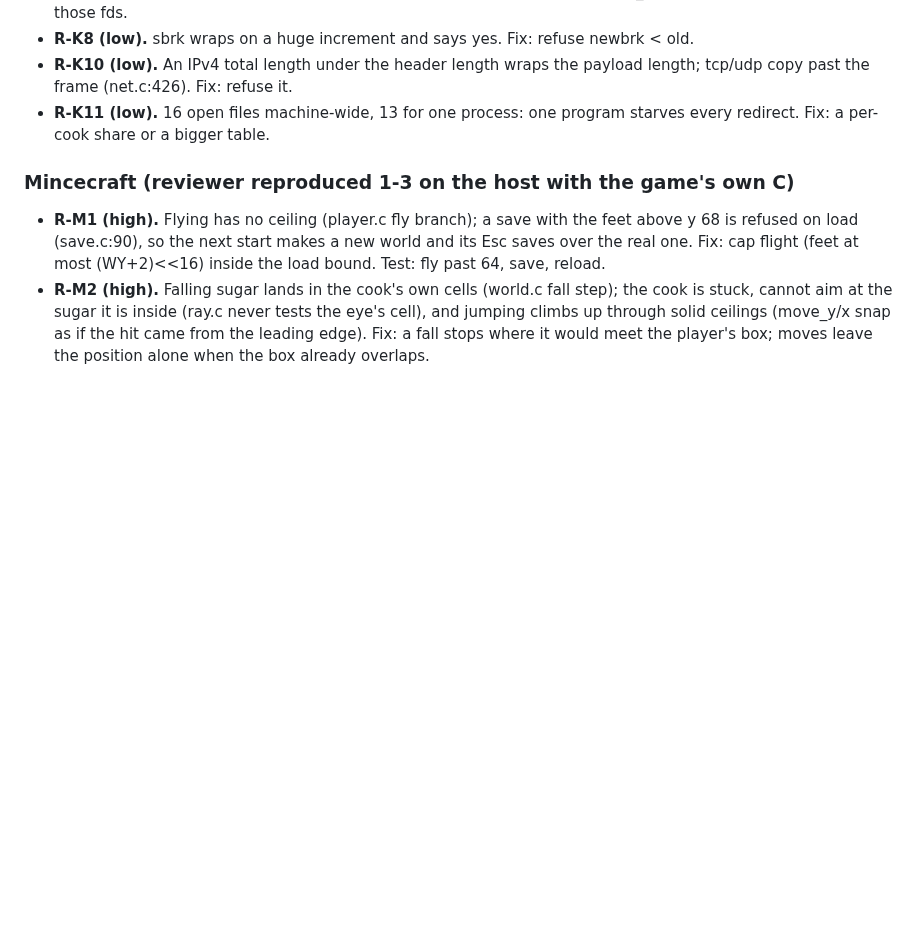
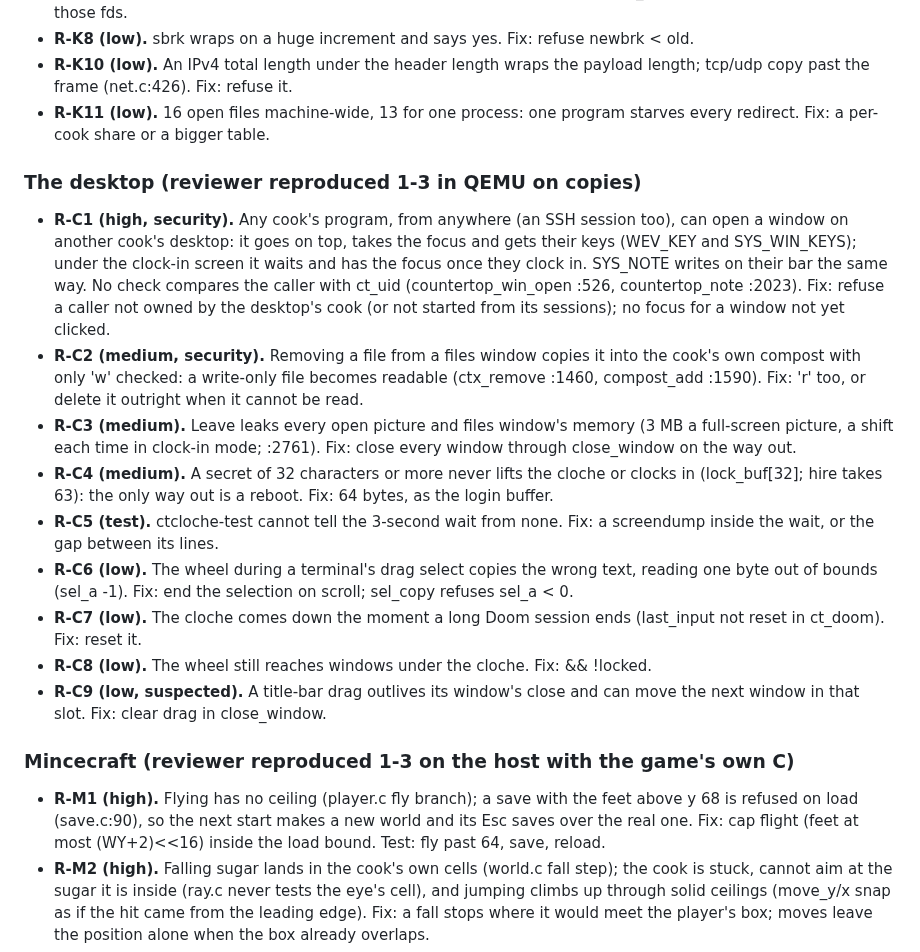
Before and after one commit to soup426/soupos-ctf, a Markdown page: docs/NIGHT-QUEUE.md, the part around the change. Rendered like a GitHub page; blank space fills up the shorter version.

Commit message:
Night queue 67: the desktop review's findings
Co-Authored-By: Claude Opus 5.5 <noreply@anthropic.com>

```diff
--- a/docs/NIGHT-QUEUE.md
+++ b/docs/NIGHT-QUEUE.md
@@ -312,6 +312,39 @@ Mincecraft; neosim and rx.c; Doom; tests, build and docs.)
 - **R-K11 (low).** 16 open files machine-wide, 13 for one process: one
   program starves every redirect. Fix: a per-cook share or a bigger table.
 
+### The desktop (reviewer reproduced 1-3 in QEMU on copies)
+
+- **R-C1 (high, security).** Any cook's program, from anywhere (an SSH
+  session too), can open a window on another cook's desktop: it goes on
+  top, takes the focus and gets their keys (WEV_KEY and SYS_WIN_KEYS);
+  under the clock-in screen it waits and has the focus once they clock in.
+  SYS_NOTE writes on their bar the same way. No check compares the
+  caller with ct_uid (countertop_win_open :526, countertop_note :2023).
+  Fix: refuse a caller not owned by the desktop's cook (or not started
+  from its sessions); no focus for a window not yet clicked.
+- **R-C2 (medium, security).** Removing a file from a files window copies
+  it into the cook's own compost with only 'w' checked: a write-only file
+  becomes readable (ctx_remove :1460, compost_add :1590). Fix: 'r' too, or
+  delete it outright when it cannot be read.
+- **R-C3 (medium).** Leave leaks every open picture and files window's
+  memory (3 MB a full-screen picture, a shift each time in clock-in mode;
+  :2761). Fix: close every window through close_window on the way out.
+- **R-C4 (medium).** A secret of 32 characters or more never lifts the
+  cloche or clocks in (lock_buf[32]; hire takes 63): the only way out is a
+  reboot. Fix: 64 bytes, as the login buffer.
+- **R-C5 (test).** ctcloche-test cannot tell the 3-second wait from none.
+  Fix: a screendump inside the wait, or the gap between its lines.
+- **R-C6 (low).** The wheel during a terminal's drag select copies the wrong
+  text, reading one byte out of bounds (sel_a -1). Fix: end the selection
+  on scroll; sel_copy refuses sel_a < 0.
+- **R-C7 (low).** The cloche comes down the moment a long Doom session ends
+  (last_input not reset in ct_doom). Fix: reset it.
+- **R-C8 (low).** The wheel still reaches windows under the cloche. Fix:
+  && !locked.
+- **R-C9 (low, suspected).** A title-bar drag outlives its window's close
+  and can move the next window in that slot. Fix: clear drag in
+  close_window.
+
 ### Mincecraft (reviewer reproduced 1-3 on the host with the game's own C)
 
 - **R-M1 (high).** Flying has no ceiling (player.c fly branch); a save with
```
